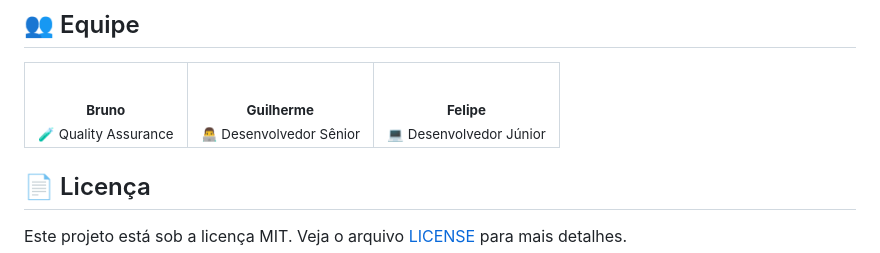
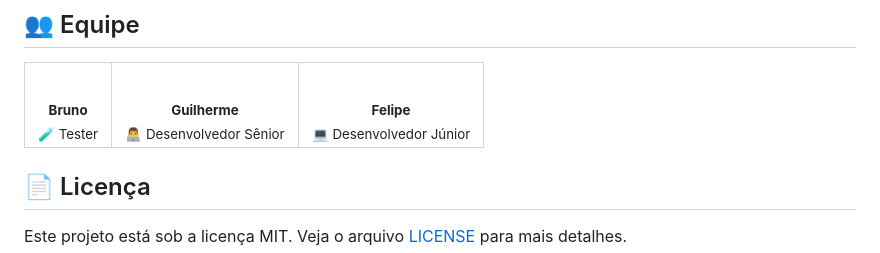
Before and after one commit to dedeusgui/ProjetoViagens, a Markdown page: README.md, the part around the change. GitHub-like rendering.

```diff
--- a/README.md
+++ b/README.md
@@ -146,7 +146,7 @@ nomap/
       <br />
       <sub><b>Bruno</b></sub>
       <br />
-      <sub>🧪 Quality Assurance</sub>
+      <sub>🧪 Tester</sub>
     </td>
     <td align="center">
       <br />
```
